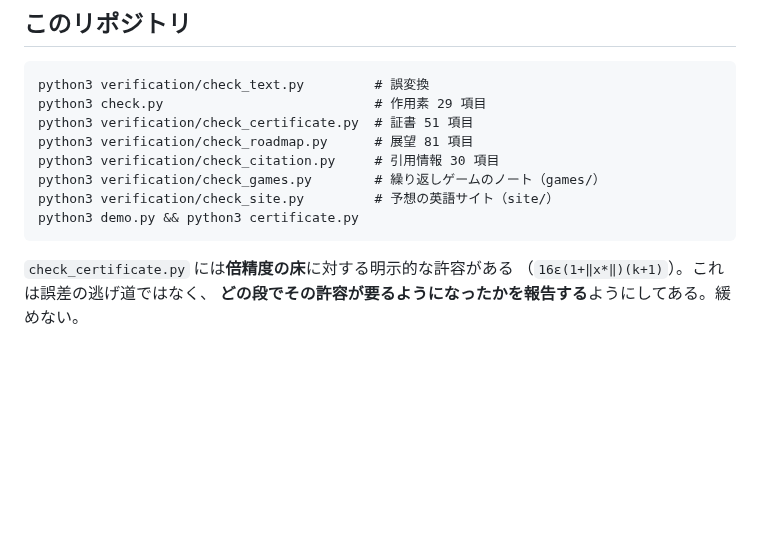
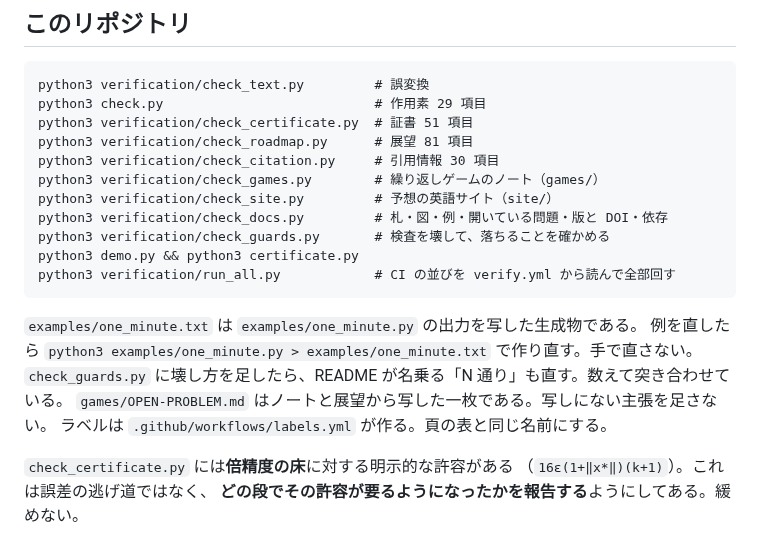
Before and after one commit to cpsbvbng26-dotcom/trinity-operator, a Markdown page: CLAUDE.md, the part around the change. Drawn GitHub-style; blank space fills up the shorter version.

Commit message:
CLAUDE.md の「このリポジトリ」に、新しい検査と例の作り方を足す
共通の節には触れていない。

Co-Authored-By: Claude Opus 5.5 <noreply@anthropic.com>
Claude-Session: https://claude.ai/code/session_01QqWsm63g52W27jU94E5dfL

````diff
--- a/CLAUDE.md
+++ b/CLAUDE.md
@@ -147,8 +147,17 @@ python3 verification/check_roadmap.py      # 展望 81 項目
 python3 verification/check_citation.py     # 引用情報 30 項目
 python3 verification/check_games.py        # 繰り返しゲームのノート（games/）
 python3 verification/check_site.py         # 予想の英語サイト（site/）
+python3 verification/check_docs.py         # 札・図・例・開いている問題・版と DOI・依存
+python3 verification/check_guards.py       # 検査を壊して、落ちることを確かめる
 python3 demo.py && python3 certificate.py
+python3 verification/run_all.py            # CI の並びを verify.yml から読んで全部回す
 ```
+
+`examples/one_minute.txt` は `examples/one_minute.py` の出力を写した生成物である。
+例を直したら `python3 examples/one_minute.py > examples/one_minute.txt` で作り直す。手で直さない。
+`check_guards.py` に壊し方を足したら、README が名乗る「N 通り」も直す。数えて突き合わせている。
+`games/OPEN-PROBLEM.md` はノートと展望から写した一枚である。写しにない主張を足さない。
+ラベルは `.github/workflows/labels.yml` が作る。頁の表と同じ名前にする。
 
 `check_certificate.py` には**倍精度の床**に対する明示的な許容がある
 （`16ε(1+‖x*‖)(k+1)`）。これは誤差の逃げ道ではなく、
````
